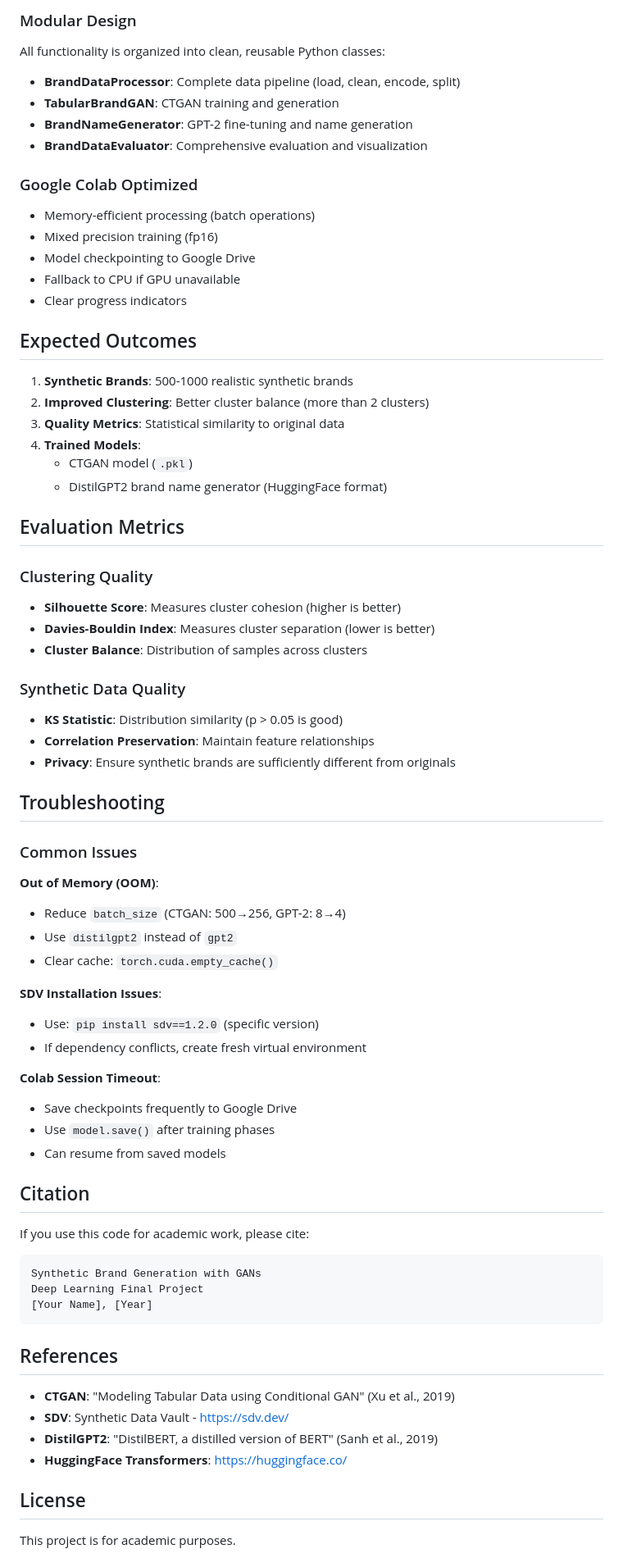
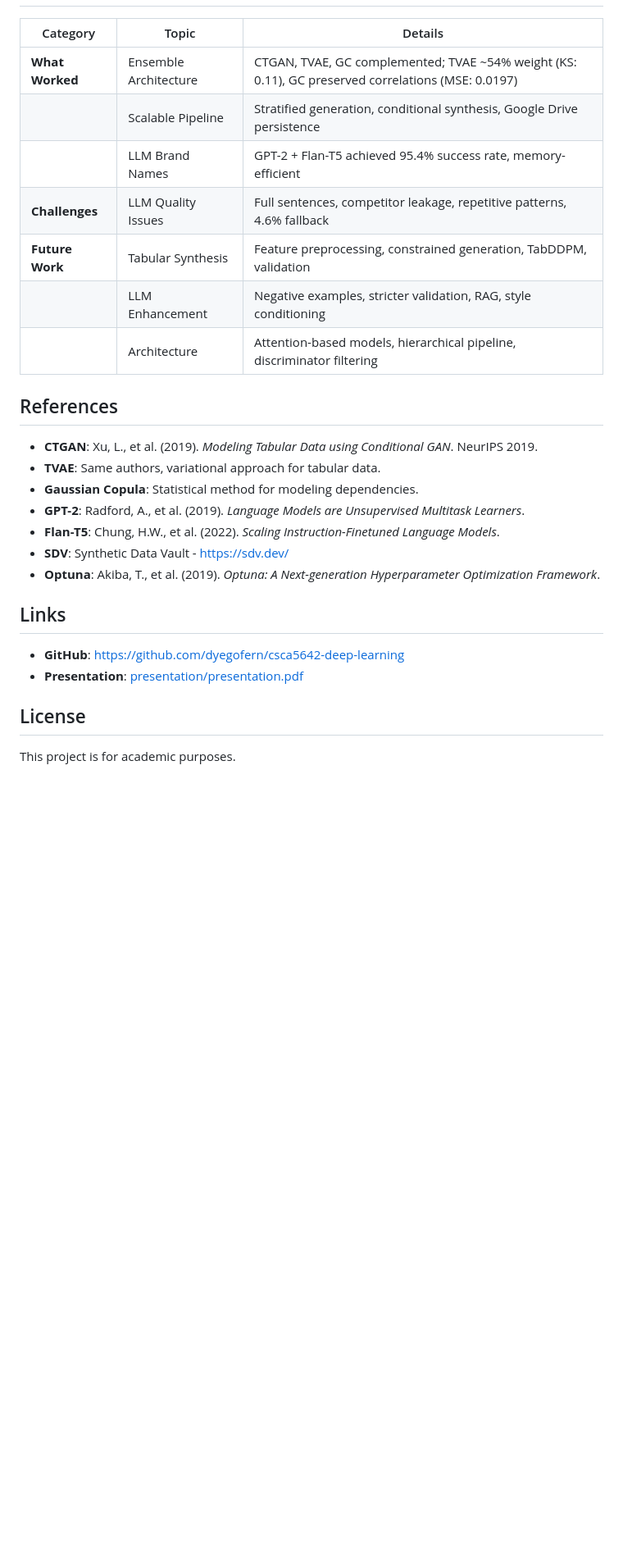
Before and after one commit to dyegofern/csca5642-deep-learning, a Markdown page: README.md, the part around one of its changes. Shown at 82% size. Drawn GitHub-style; blank space fills up the shorter version.

````diff
--- a/README.md
+++ b/README.md
@@ -187,75 +169,27 @@ The `evaluator.py` module includes extensive visualization functions for academi
-### Modular Design
-
-All functionality is organized into clean, reusable Python classes:
-
-- **BrandDataProcessor**: Complete data pipeline (load, clean, encode, split)
-- **TabularBrandGAN**: CTGAN training and generation
-- **BrandNameGenerator**: GPT-2 fine-tuning and name generation
-- **BrandDataEvaluator**: Comprehensive evaluation and visualization
-
-### Google Colab Optimized
-
-- Memory-efficient processing (batch operations)
-- Mixed precision training (fp16)
-- Model checkpointing to Google Drive
-- Fallback to CPU if GPU unavailable
-- Clear progress indicators
-
-## Expected Outcomes
-
-1. **Synthetic Brands**: 500-1000 realistic synthetic brands
-2. **Improved Clustering**: Better cluster balance (more than 2 clusters)
-3. **Quality Metrics**: Statistical similarity to original data
-4. **Trained Models**:
-   - CTGAN model (`.pkl`)
-   - DistilGPT2 brand name generator (HuggingFace format)
-
-## Evaluation Metrics
-
-### Clustering Quality
-- **Silhouette Score**: Measures cluster cohesion (higher is better)
-- **Davies-Bouldin Index**: Measures cluster separation (lower is better)
-- **Cluster Balance**: Distribution of samples across clusters
-
-### Synthetic Data Quality
-- **KS Statistic**: Distribution similarity (p > 0.05 is good)
-- **Correlation Preservation**: Maintain feature relationships
-- **Privacy**: Ensure synthetic brands are sufficiently different from originals
-
-## Troubleshooting
-
-### Common Issues
-
-**Out of Memory (OOM)**:
-- Reduce `batch_size` (CTGAN: 500→256, GPT-2: 8→4)
-- Use `distilgpt2` instead of `gpt2`
-- Clear cache: `torch.cuda.empty_cache()`
-
-**SDV Installation Issues**:
-- Use: `pip install sdv==1.2.0` (specific version)
-- If dependency conflicts, create fresh virtual environment
-
-**Colab Session Timeout**:
-- Save checkpoints frequently to Google Drive
-- Use `model.save()` after training phases
-- Can resume from saved models
-
-## Citation
-
-If you use this code for academic work, please cite:
-
-```
-Synthetic Brand Generation with GANs
-Deep Learning Final Project
-[Your Name], [Year]
-```
+| Category | Topic | Details |
+|----------|-------|---------|
+| **What Worked** | Ensemble Architecture | CTGAN, TVAE, GC complemented; TVAE ~54% weight (KS: 0.11), GC preserved correlations (MSE: 0.0197) |
+| | Scalable Pipeline | Stratified generation, conditional synthesis, Google Drive persistence |
+| | LLM Brand Names | GPT-2 + Flan-T5 achieved 95.4% success rate, memory-efficient |
+| **Challenges** | LLM Quality Issues | Full sentences, competitor leakage, repetitive patterns, 4.6% fallback |
+| **Future Work** | Tabular Synthesis | Feature preprocessing, constrained generation, TabDDPM, validation |
+| | LLM Enhancement | Negative examples, stricter validation, RAG, style conditioning |
+| | Architecture | Attention-based models, hierarchical pipeline, discriminator filtering |
 
 ## References
 
-- **CTGAN**: "Modeling Tabular Data using Conditional GAN" (Xu et al., 2019)
+- **CTGAN**: Xu, L., et al. (2019). *Modeling Tabular Data using Conditional GAN*. NeurIPS 2019.
+- **TVAE**: Same authors, variational approach for tabular data.
+- **Gaussian Copula**: Statistical method for modeling dependencies.
+- **GPT-2**: Radford, A., et al. (2019). *Language Models are Unsupervised Multitask Learners*.
+- **Flan-T5**: Chung, H.W., et al. (2022). *Scaling Instruction-Finetuned Language Models*.
 - **SDV**: Synthetic Data Vault - https://sdv.dev/
-- **DistilGPT2**: "DistilBERT, a distilled version of BERT" (Sanh et al., 2019)
-- **HuggingFace Transformers**: https://huggingface.co/
+- **Optuna**: Akiba, T., et al. (2019). *Optuna: A Next-generation Hyperparameter Optimization Framework*.
+
+## Links
+
+- **GitHub**: https://github.com/dyegofern/csca5642-deep-learning
+- **Presentation**: [presentation/presentation.pdf](presentation/presentation.pdf)
 
 ## License
 
````
Also changed, not shown: other parts of README.md (+113 -139 lines).
